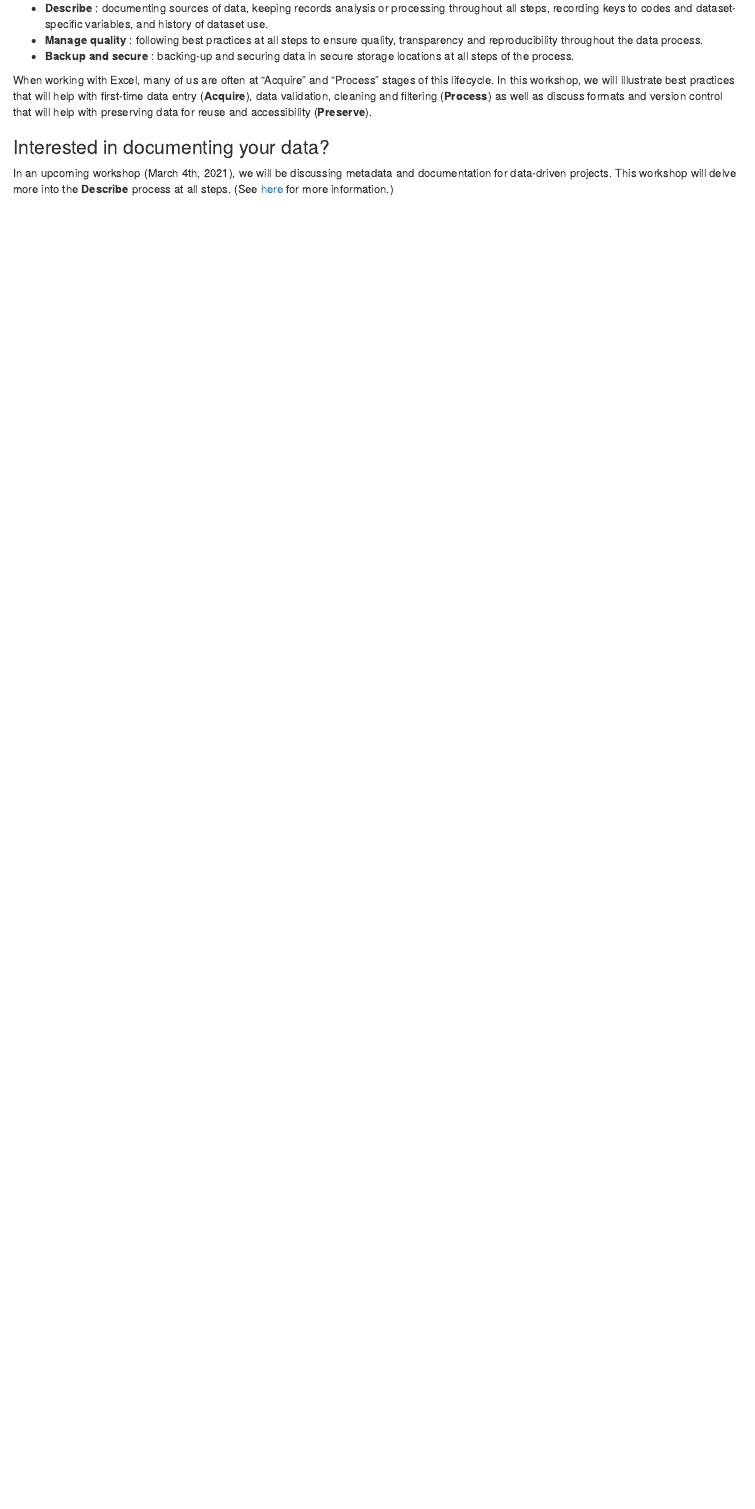
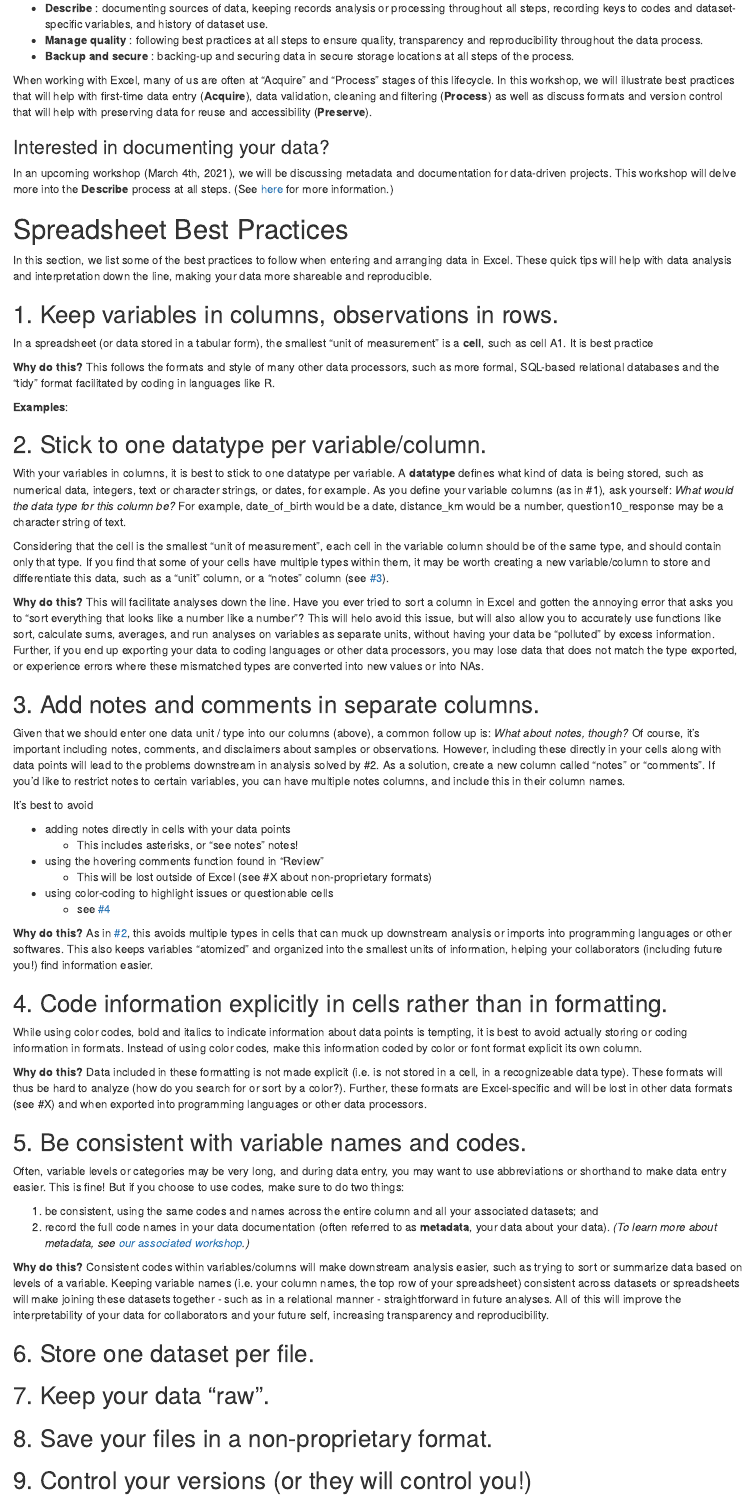
Before and after one commit to ucdavisdatalab/workshop_keeping_data_tidy, an R Markdown document (index.Rmd): the page in a window 1100 px wide, from 1550 px down. Rendered offline with R 4.5, knitr and Pandoc, with nearby package versions; drawn as R Markdown's standard HTML page in place of the format the file asks for.

Commit message:
edited Spreadsheet Best Practices
Best Practices 1 -5, still need example images.

```diff
--- a/index.Rmd
+++ b/index.Rmd
@@ -57,6 +57,66 @@ When working with Excel, many of us are often at "Acquire" and "Process" stages
 In this workshop, we will illustrate best practices that will help with first-time data entry (**Acquire**), data validation, cleaning and filtering (**Process**) as well as discuss formats and version control that will help with preserving data for reuse and accessibility (**Preserve**).
 
 
-### Interested in documenting your data?
+### Interested in documenting your data? {#readme_workshop}
 
 In an upcoming workshop (March 4th, 2021), we will be discussing metadata and documentation for data-driven projects. This workshop will delve more into the **Describe** process at all steps. (See [here](https://datalab.ucdavis.edu/eventscalendar/readme-write-me/) for more information.)
+
+# Spreadsheet Best Practices
+
+In this section, we list some of the best practices to follow when entering and arranging data in Excel. These quick tips will help with data analysis and interpretation down the line, making your data more shareable and reproducible.
+
+## 1. Keep variables in columns, observations in rows.
+
+In a spreadsheet (or data stored in a tabular form), the smallest "unit of measurement" is a **cell**, such as cell A1. It is best practice
+
+**Why do this?**  This follows the formats and style of many other data processors, such as more formal, SQL-based relational databases and the "tidy" format facilitated by coding in languages like R.
+
+**Examples**:
+
+## 2. Stick to one datatype per variable/column. {#two}
+
+With your variables in columns, it is best to stick to one datatype per variable. A **datatype** defines what kind of data is being stored, such as numerical data, integers, text or character strings, or dates, for example. As you define your variable columns (as in #1), ask yourself: *What would the data type for this column be?* For example, date_of_birth would be a date, distance_km would be a number, question10_response may be a character string of text.
+
+Considering that the cell is the smallest "unit of measurement", each cell in the variable column should be of the same type, and should contain only that type. If you find that some of your cells have multiple types within them, it may be worth creating a new variable/column to store and differentiate this data, such as a "unit" column, or a "notes" column (see [#3](#three)).
+
+
+**Why do this?**  This will facilitate analyses down the line. Have you ever tried to sort a column in Excel and gotten the annoying error that asks you to "sort everything that looks like a number like a number"? This will helo avoid this issue, but will also allow you to accurately use functions like sort, calculate sums, averages, and run analyses on variables as separate units, without having your data be "polluted" by excess information.
+Further, if you end up exporting your data to coding languages or other data processors, you may lose data that does not match the type exported, or experience errors where these mismatched types are converted into new values or into NAs.
+
+## 3. Add notes and comments in separate columns. {#three}
+
+Given that we should enter one data unit / type into our columns (above), a common follow up is: *What about notes, though?* Of course, it's important including notes, comments, and disclaimers about samples or observations. However, including these directly in your cells along with data points will lead to the problems downstream in analysis solved by #2. As a solution, create a new column called "notes" or "comments". If you'd like to restrict notes to certain variables, you can have multiple notes columns, and include this in their column names.
+
+It's best to avoid
+
+  * adding notes directly in cells with your data points
+    * This includes asterisks, or "see notes" notes!
+  * using the hovering comments function found in "Review"
+    * This will be lost outside of Excel (see #X about non-proprietary formats)
+  * using color-coding to highlight issues or questionable cells
+    * see [#4](#four)
+
+**Why do this?** As in [#2](#two), this avoids multiple types in cells that can muck up downstream analysis or imports into programming languages or other softwares. This also keeps variables "atomized" and organized into the smallest units of information, helping your collaborators (including future you!) find information easier.
+
+## 4. Code information explicitly in cells rather than in formatting. {#four}
+
+While using color codes, bold and italics to indicate information about data points is tempting, it is best to avoid actually storing or coding information in formats. Instead of using color codes, make this information coded by color or font format explicit its own column.
+
+**Why do this?**  Data included in these formatting is not made explicit (i.e. is not stored in a cell, in a recognizeable data type). These formats will thus be hard to analyze (how do you search for or sort by a color?). Further, these formats are Excel-specific and will be lost in other data formats (see #X) and when exported into programming languages or other data processors.
+
+## 5. Be consistent with variable names and codes.
+
+Often, variable levels or categories may be very long, and during data entry, you may want to use abbreviations or shorthand to make data entry easier. This is fine! But if you choose to use codes, make sure to do two things:
+
+  1. be consistent, using the same codes and names across the entire column and all your associated datasets; and
+  2. record the full code names in your data documentation (often referred to as **metadata**, your data about your data). *(To learn more about metadata, see [our associated workshop](#readme_workshop).)*
+
+**Why do this?**  Consistent codes within variables/columns will make downstream analysis easier, such as trying to sort or summarize data based on levels of a variable. Keeping variable names (i.e. your column names, the top row of your spreadsheet) consistent across datasets or spreadsheets will make joining these datasets together - such as in a relational manner - straightforward in future analyses. All of this will improve the interpretability of your data for collaborators and your future self, increasing transparency and reproducibility.
+
+## 6. Store one dataset per file.
+
+## 7. Keep your data "raw".
+
+## 8. Save your files in a non-proprietary format.
+
+## 9. Control your versions (or they will control you!)
```
Also changed, not shown: index.html, index.Rmd (14 more changed lines).
